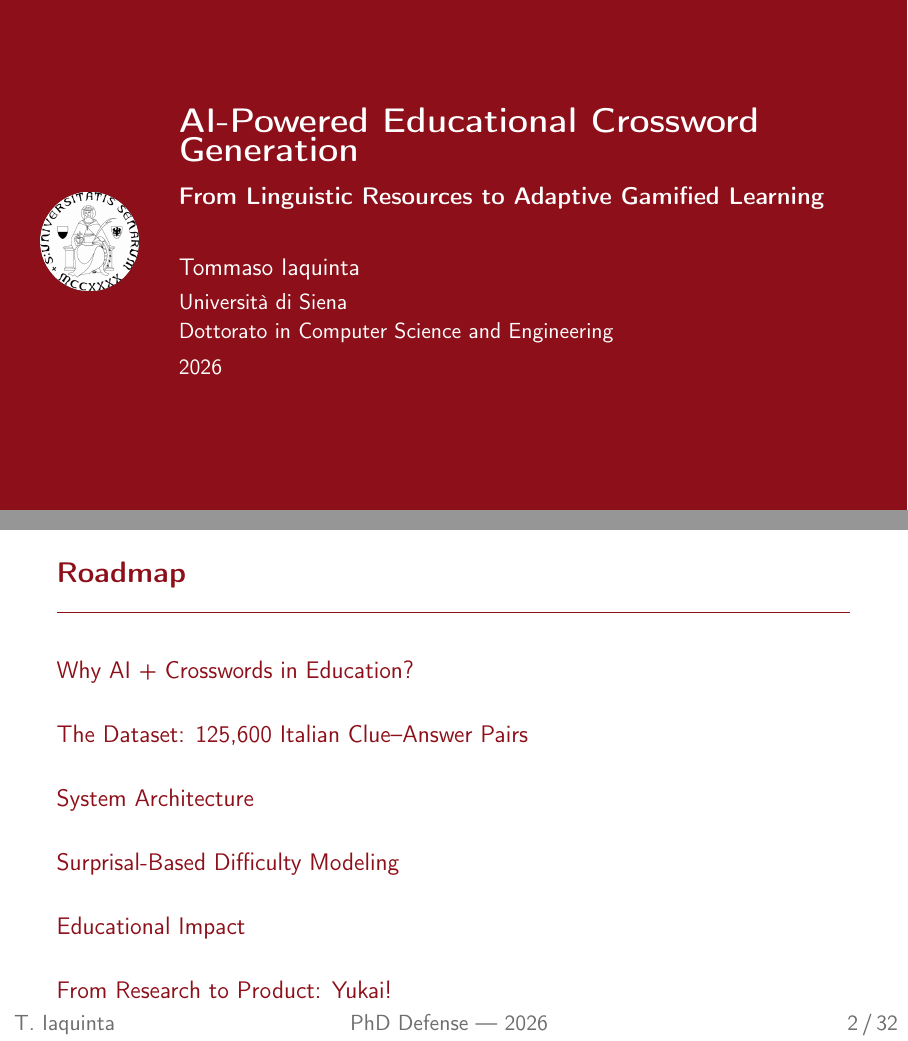
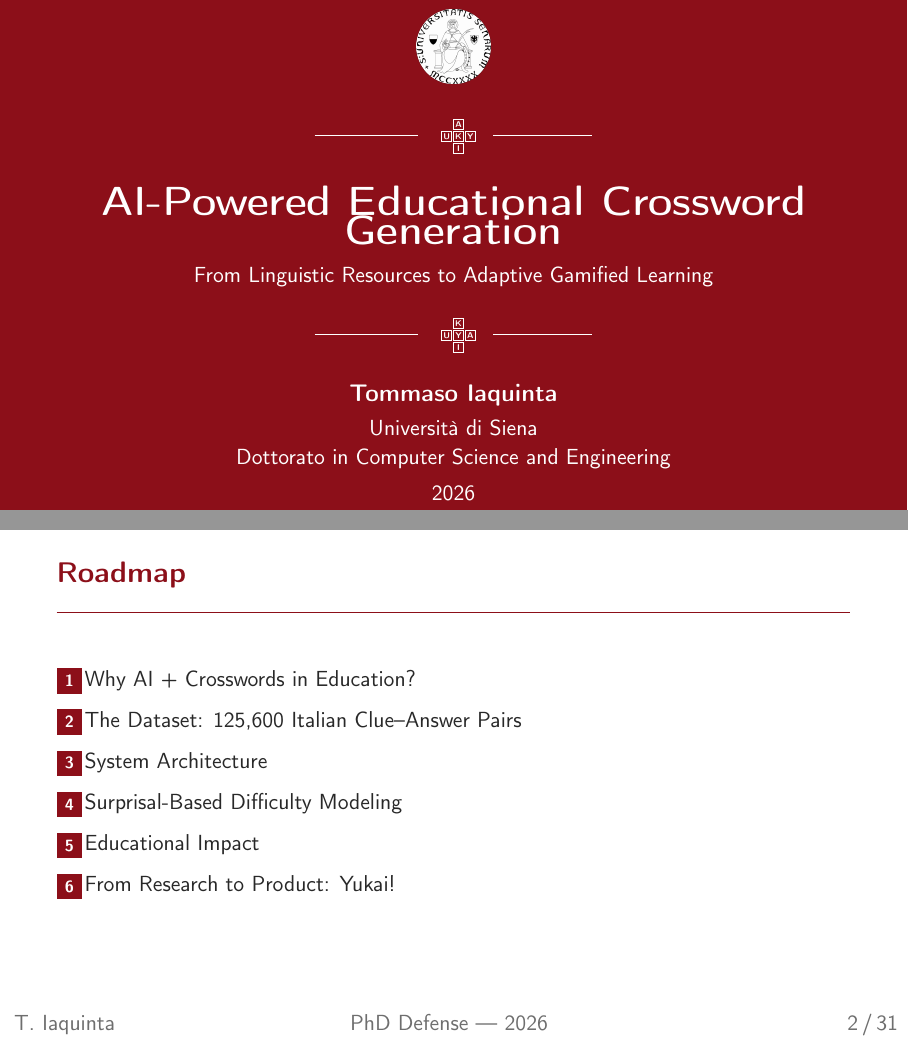
Before and after one commit to tommyiaq/beamer_presentation, LaTeX slides (Presentazione.tex): pages 1 and 2 of 32 before the commit and pages 1 and 2 of 31 after it, joined at a grey line. Compiled offline with pdfLaTeX.

Commit message:
TOC and titlepage

```diff
--- a/Presentazione.tex
+++ b/Presentazione.tex
@@ -111,18 +125,56 @@
 \setbeamercolor{background canvas}{bg=unisired}
 \begin{frame}[plain]
   \vfill
-  \begin{columns}[c]
-    \column{0.13\textwidth}
-      \centering
-      \includegraphics[width=0.95\textwidth]{figures/sigillo.png}
-    \column{0.87\textwidth}
-      {\usebeamerfont{title}\usebeamercolor[fg]{title}\inserttitle}\\[0.6em]
-      {\usebeamerfont{subtitle}\usebeamercolor[fg]{subtitle}\insertsubtitle}\\[1.8em]
-      {\usebeamercolor[fg]{author}\insertauthor}\\[0.3em]
-      {\usebeamercolor[fg]{date}\small\insertinstitute}\\[0.3em]
-      {\usebeamercolor[fg]{date}\small\insertdate}
-  \end{columns}
+
+  % --- Logo ---
+  \begin{center}\includegraphics[height=1.3cm]{figures/sigillo.png}\end{center}
+  \vspace{0.3em}
+
+  % --- Divider: rule + cross grid + rule ---
+  \begin{center}
+    \begin{tikzpicture}[baseline=0.1em,scale=0.7,transform shape]
+      % Left rule
+      \draw[white!40, line width=0.4pt] (-3.5, 0.15) -- (-0.9, 0.15);
+      % Cross-shaped grid: center=K, up=A, down=I, left=U, right=Y
+      \foreach \x/\y/\letter in {0/0/K, 0/0.3/A, 0/-0.3/I, -0.3/0/U, 0.3/0/Y} {
+        \draw[white!35, line width=0.3pt] (\x, \y) rectangle ++(0.25, 0.25);
+        \node[font=\tiny\bfseries, text=white!50] at (\x+0.125, \y+0.125) {\letter};
+      }
+      % Right rule
+      \draw[white!40, line width=0.4pt] (1, 0.15) -- (3.5, 0.15);
+    \end{tikzpicture}
+  \end{center}
+  \vspace{0.3em}
+
+  % --- Title ---
+  \begin{center}
+    {\fontsize{20}{26}\selectfont\color{white}\textbf{\inserttitle}}\\[0.4em]
+    {\color{white!80}\small\insertsubtitle}
+  \end{center}
+  \vspace{0.3em}
+
+  % --- Divider: rule + cross grid + rule ---
+  \begin{center}
+    \begin{tikzpicture}[baseline=0.1em,scale=0.7,transform shape]
+      \draw[white!40, line width=0.4pt] (-3.5, 0.15) -- (-0.9, 0.15);
+      \foreach \x/\y/\letter in {0/0/Y, 0/0.3/K, 0/-0.3/I, -0.3/0/U, 0.3/0/A} {
+        \draw[white!35, line width=0.3pt] (\x, \y) rectangle ++(0.25, 0.25);
+        \node[font=\tiny\bfseries, text=white!50] at (\x+0.125, \y+0.125) {\letter};
+      }
+      \draw[white!40, line width=0.4pt] (1, 0.15) -- (3.5, 0.15);
+    \end{tikzpicture}
+  \end{center}
+  \vspace{0.3em}
+
+  % --- Author ---
+  \begin{center}
+    {\color{white!90}\normalsize\textbf{\insertauthor}}\\[0.3em]
+    {\color{white!65}\small\insertinstitute}\\[0.3em]
+    {\color{white!50}\small\insertdate}
+  \end{center}
+
   \vfill
+
 \end{frame}
 }
 
```
Also changed, not shown: sections/07-conclusions.tex (+1 -1 lines), Presentazione.tex (16 more changed lines).
